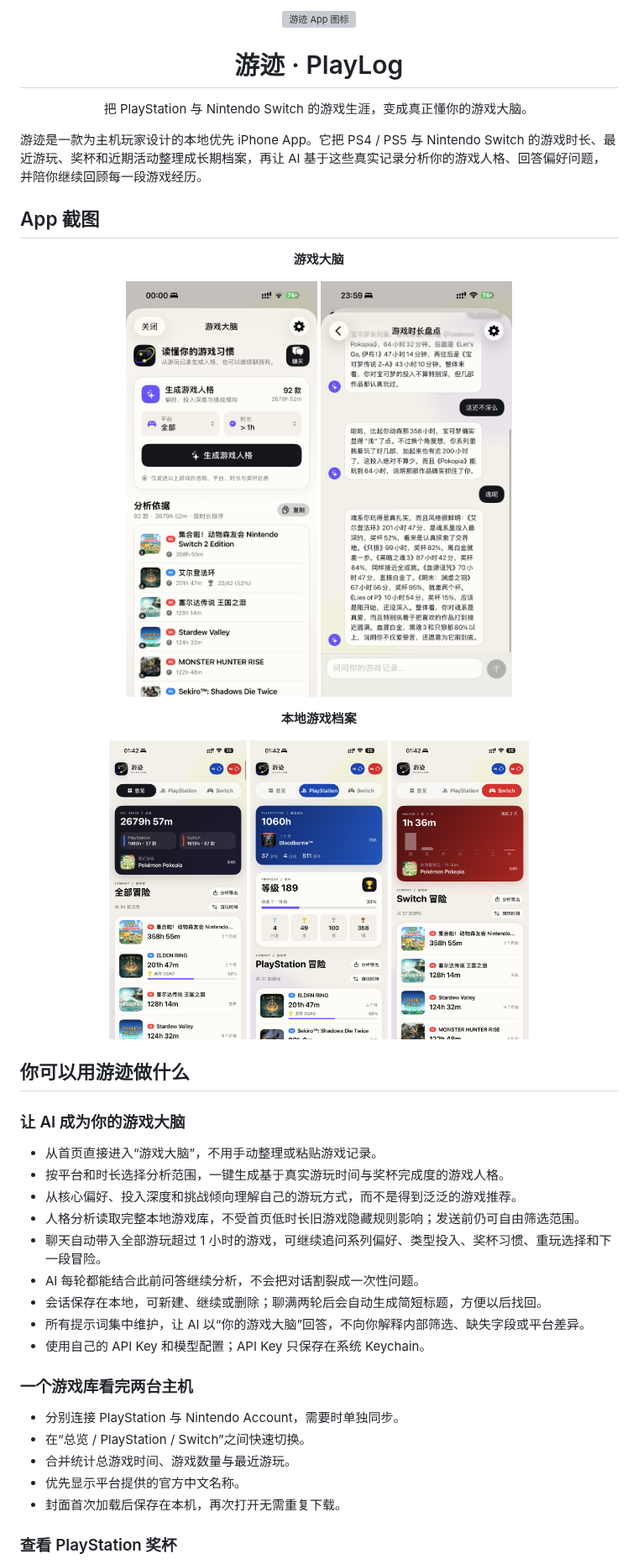
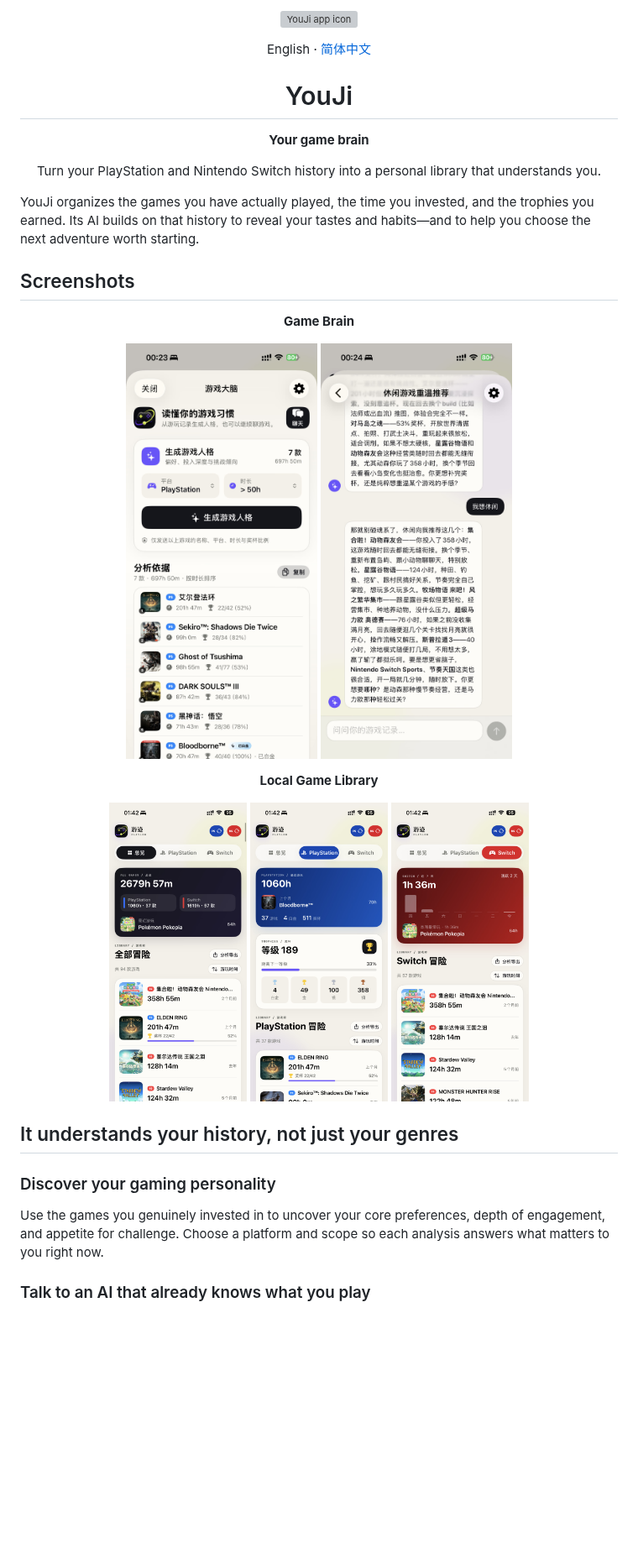
Before and after one commit to 06wj/youji, a Markdown page: README.md, the part around one of its changes. Shown at 84% size. Rendered like a GitHub page; pictures changed too: docs/screenshots/ai-chat.jpg, docs/screenshots/export.jpg; blank space fills up the shorter version; grey boxes are pictures that could not be loaded.

Commit message:
chore: update README

```diff
--- a/README.md
+++ b/README.md
@@ -1,57 +1,49 @@
 <p align="center">
-  <img src="YouJi/Assets.xcassets/AppIcon.appiconset/AppIcon-1024.png" width="112" alt="游迹 App 图标">
-</p>
-
-<h1 align="center">游迹 · PlayLog</h1>
-
-<p align="center">
-  把 PlayStation 与 Nintendo Switch 的游戏生涯，变成真正懂你的游戏大脑。
-</p>
-
-游迹是一款为主机玩家设计的本地优先 iPhone App。它把 PS4 / PS5 与 Nintendo Switch 的游戏时长、最近游玩、奖杯和近期活动整理成长期档案，再让 AI 基于这些真实记录分析你的游戏人格、回答偏好问题，并陪你继续回顾每一段游戏经历。
-
-## App 截图
-
-<p align="center">
-  <strong>游戏大脑</strong>
+  <img src="YouJi/Assets.xcassets/AppIcon.appiconset/AppIcon-1024.png" width="112" alt="YouJi app icon">
 </p>
 
 <p align="center">
-  <img src="docs/screenshots/export.jpg" width="32%" alt="游戏大脑与 AI 游戏人格分析">
-  <img src="docs/screenshots/ai-chat.jpg" width="32%" alt="基于个人游戏记录的 AI 多轮聊天">
+  English · <a href="README_ZH.md">简体中文</a>
+</p>
+
+<h1 align="center">YouJi</h1>
+
+<p align="center">
+  <strong>Your game brain</strong>
 </p>
 
 <p align="center">
-  <strong>本地游戏档案</strong>
+  Turn your PlayStation and Nintendo Switch history into a personal library that understands you.
+</p>
+
+YouJi organizes the games you have actually played, the time you invested, and the trophies you earned. Its AI builds on that history to reveal your tastes and habits—and to help you choose the next adventure worth starting.
+
+## Screenshots
+
+<p align="center">
+  <strong>Game Brain</strong>
 </p>
 
 <p align="center">
-  <img src="docs/screenshots/overview.jpg" width="23%" alt="游迹总览">
-  <img src="docs/screenshots/playstation.jpg" width="23%" alt="PlayStation 游戏与奖杯">
-  <img src="docs/screenshots/switch.jpg" width="23%" alt="Switch 近 7 天游玩">
+  <img src="docs/screenshots/export.jpg" width="32%" alt="Generate a gaming profile by platform and depth of play">
+  <img src="docs/screenshots/ai-chat.jpg" width="32%" alt="Get replay recommendations grounded in your own game history">
 </p>
 
-## 你可以用游迹做什么
+<p align="center">
+  <strong>Local Game Library</strong>
+</p>
 
-### 让 AI 成为你的游戏大脑
+<p align="center">
+  <img src="docs/screenshots/overview.jpg" width="23%" alt="YouJi overview">
+  <img src="docs/screenshots/playstation.jpg" width="23%" alt="PlayStation games and trophies">
+  <img src="docs/screenshots/switch.jpg" width="23%" alt="Nintendo Switch seven-day activity">
+</p>
 
-- 从首页直接进入“游戏大脑”，不用手动整理或粘贴游戏记录。
-- 按平台和时长选择分析范围，一键生成基于真实游玩时间与奖杯完成度的游戏人格。
-- 从核心偏好、投入深度和挑战倾向理解自己的游玩方式，而不是得到泛泛的游戏推荐。
-- 人格分析读取完整本地游戏库，不受首页低时长旧游戏隐藏规则影响；发送前仍可自由筛选范围。
-- 聊天自动带入全部游玩超过 1 小时的游戏，可继续追问系列偏好、类型投入、奖杯习惯、重玩选择和下一段冒险。
-- AI 每轮都能结合此前问答继续分析，不会把对话割裂成一次性问题。
-- 会话保存在本地，可新建、继续或删除；聊满两轮后会自动生成简短标题，方便以后找回。
-- 所有提示词集中维护，让 AI 以“你的游戏大脑”回答，不向你解释内部筛选、缺失字段或平台差异。
-- 使用自己的 API Key 和模型配置；API Key 只保存在系统 Keychain。
+## It understands your history, not just your genres
 
-### 一个游戏库看完两台主机
+### Discover your gaming personality
 
-- 分别连接 PlayStation 与 Nintendo Account，需要时单独同步。
-- 在“总览 / PlayStation / Switch”之间快速切换。
-- 合并统计总游戏时间、游戏数量与最近游玩。
-- 优先显示平台提供的官方中文名称。
-- 封面首次加载后保存在本机，再次打开无需重复下载。
+Use the games you genuinely invested in to uncover your core preferences, depth of engagement, and appetite for challenge. Choose a platform and scope so each analysis answers what matters to you right now.
 
-### 查看 PlayStation 奖杯
+### Talk to an AI that already knows what you play
 
```
Also changed, not shown: other parts of README.md (+54 -68 lines), README_ZH.md (added, +153 -0 lines).
